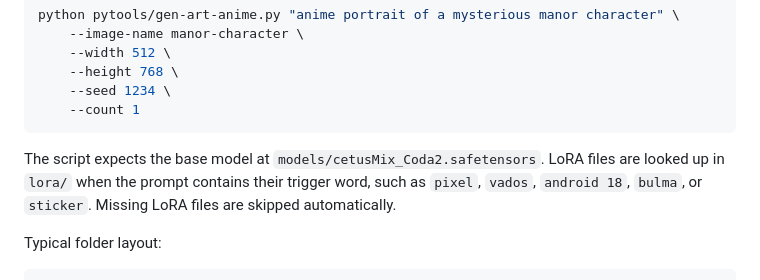
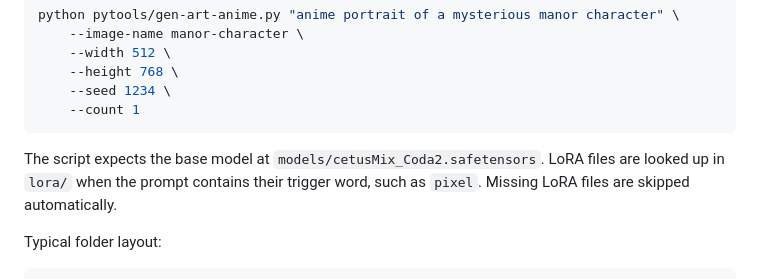
Before and after one commit to arsjobus/twine-ai-generated-fan-fic-demo, a Markdown page: ReadMe.md, the part around the change. GitHub-like rendering.

````diff
--- a/ReadMe.md
+++ b/ReadMe.md
@@ -165,8 +165,7 @@ python pytools/gen-art-anime.py "anime portrait of a mysterious manor character"
 ```
 
 The script expects the base model at `models/cetusMix_Coda2.safetensors`. LoRA files are
-looked up in `lora/` when the prompt contains their trigger word, such as `pixel`,
-`vados`, `android 18`, `bulma`, or `sticker`. Missing LoRA files are skipped automatically.
+looked up in `lora/` when the prompt contains their trigger word, such as `pixel`. Missing LoRA files are skipped automatically.
 
 Typical folder layout:
 
````
